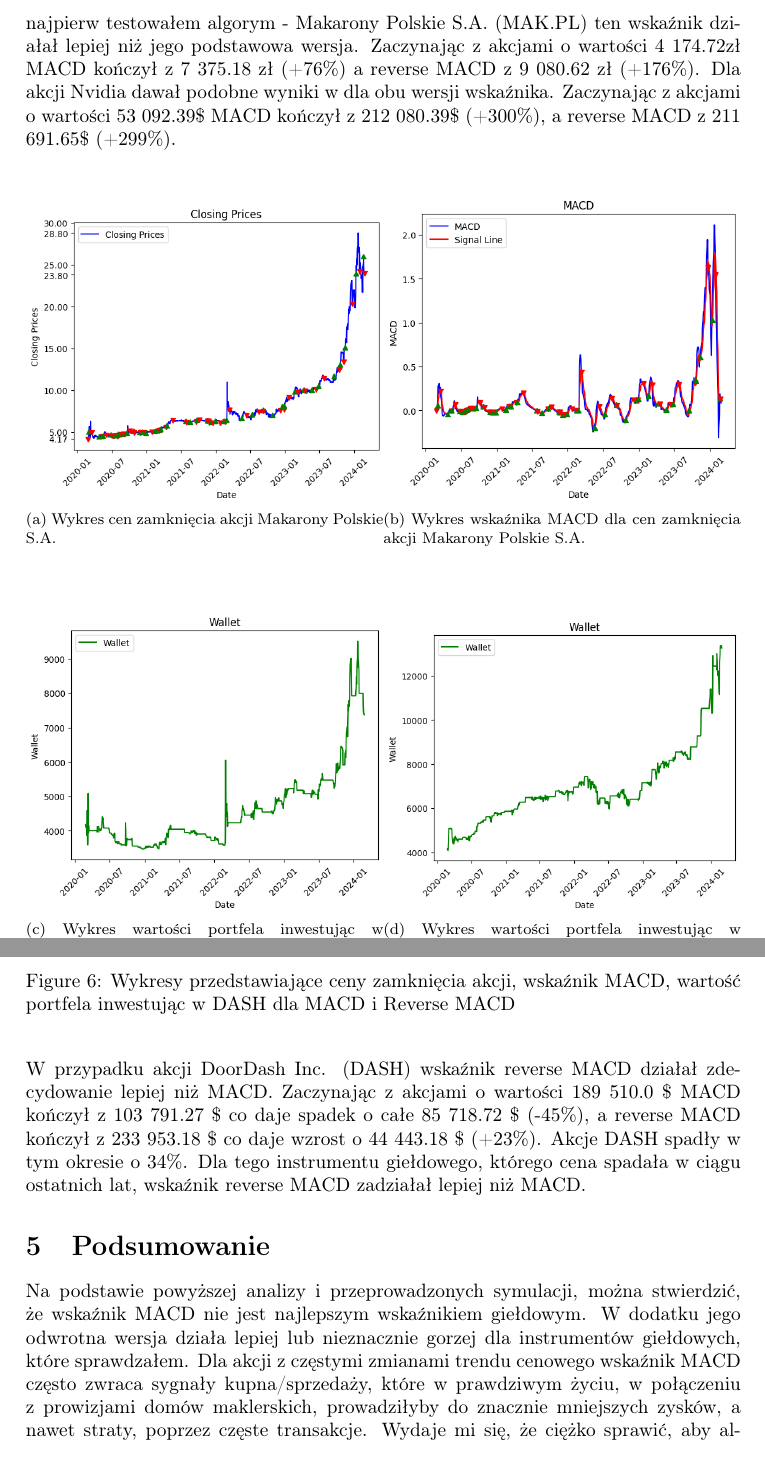
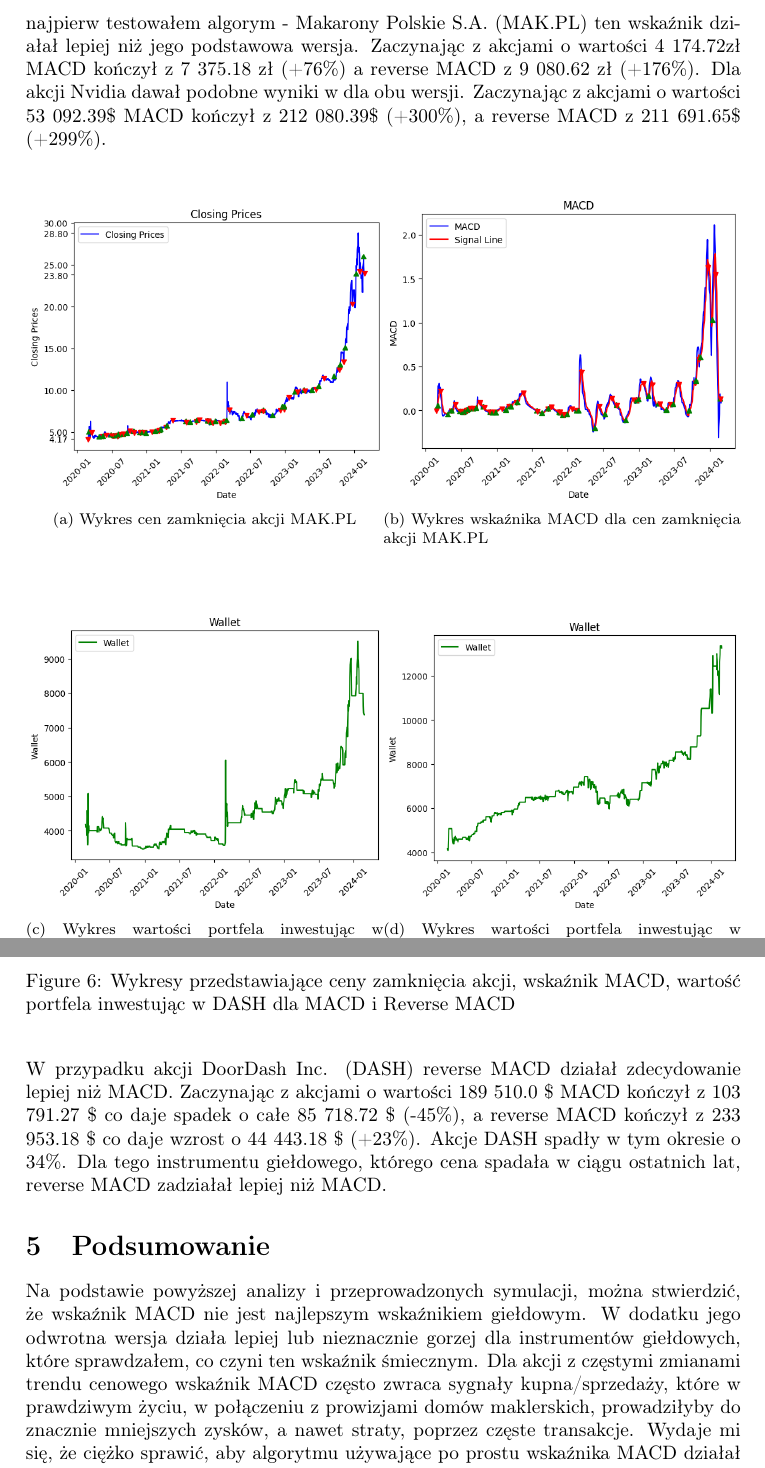
Before and after one commit to jerzyszyjut/nm-projects, a LaTeX document (macd/latex/macd.tex): two parts of pages 5 and 7 of 7, joined at a grey line, cut so that both start at the same text. The pictures show the PDF file macd/latex/macd.pdf that the author committed with the source.

Commit message:
Minor fixes to pdf

```diff
--- a/macd/latex/macd.tex
+++ b/macd/latex/macd.tex
@@ -113,13 +113,13 @@
 \begin{section}{Reverse MACD}
     W trakcie pisania symulacji popełniłem błąd, który spowodował, że ustalałem sygnały kupna i sprzedaży odwrotnie niż powinienem. Co ciekawe, dla instrumentu
     na którym najpierw testowałem algorym - Makarony Polskie S.A. (MAK.PL) ten wskaźnik działał lepiej niż jego podstawowa wersja. Zaczynając z akcjami o wartości 4 174.72zł
-    MACD kończył z 7 375.18 zł (+76\%) a reverse MACD z 9 080.62 zł (+176\%). Dla akcji Nvidia dawał podobne wyniki w dla obu wersji wskaźnika.
+    MACD kończył z 7 375.18 zł (+76\%) a reverse MACD z 9 080.62 zł (+176\%). Dla akcji Nvidia dawał podobne wyniki w dla obu wersji.
     Zaczynając z akcjami o wartości 53 092.39\$ MACD kończył z 212 080.39\$ (+300\%),
     a reverse MACD z 211 691.65\$ (+299\%).
     \begin{figure}[H]
         \centering
-        \subfloat[Wykres cen zamknięcia akcji Makarony Polskie S.A.]{\includegraphics[width=0.5\textwidth]{closing_prices_makarony_normal.png}}
-        \subfloat[Wykres wskaźnika MACD dla cen zamknięcia akcji Makarony Polskie S.A.]{\includegraphics[width=0.5\textwidth]{macd_makarony_normal.png}}
+        \subfloat[Wykres cen zamknięcia akcji MAK.PL]{\includegraphics[width=0.5\textwidth]{closing_prices_makarony_normal.png}}
+        \subfloat[Wykres wskaźnika MACD dla cen zamknięcia akcji MAK.PL]{\includegraphics[width=0.5\textwidth]{macd_makarony_normal.png}}
     \end{figure}
     \begin{figure}[H]
         \subfloat[Wykres wartości portfela inwestując w MAK.PL dla MACD w zależności od czasu]{\includegraphics[width=0.5\textwidth]{wallet_makarony_normal.png}}
@@ -144,16 +144,16 @@
         \caption{Wykresy przedstawiające ceny zamknięcia akcji, wskaźnik MACD, wartość portfela inwestując w DASH dla MACD i Reverse MACD}
     \end{figure}
 
-    W przypadku akcji DoorDash Inc. (DASH) wskaźnik reverse MACD działał zdecydowanie lepiej niż MACD. Zaczynając z akcjami o wartości 189 510.0 \$
+    W przypadku akcji DoorDash Inc. (DASH) reverse MACD działał zdecydowanie lepiej niż MACD. Zaczynając z akcjami o wartości 189 510.0 \$
     MACD kończył z 103 791.27 \$ co daje spadek o całe 85 718.72 \$ (-45\%), a reverse MACD kończył z 233 953.18 \$ co daje wzrost o 44 443.18 \$ (+23\%).
     Akcje DASH spadły w tym okresie o 34\%.
-    Dla tego instrumentu giełdowego, którego cena spadała w ciągu ostatnich lat, wskaźnik reverse MACD zadziałał lepiej niż MACD.
+    Dla tego instrumentu giełdowego, którego cena spadała w ciągu ostatnich lat, reverse MACD zadziałał lepiej niż MACD.
 \end{section}
 
 \begin{section}{Podsumowanie}
     Na podstawie powyższej analizy i przeprowadzonych symulacji, można stwierdzić, że wskaźnik MACD nie jest najlepszym wskaźnikiem giełdowym.
-    W dodatku jego odwrotna wersja działa lepiej lub nieznacznie gorzej dla instrumentów giełdowych, które sprawdzałem. Dla akcji z
-    częstymi zmianami trendu cenowego wskaźnik MACD często zwraca sygnały kupna/sprzedaży, które w prawdziwym życiu,
+    W dodatku jego odwrotna wersja działa lepiej lub nieznacznie gorzej dla instrumentów giełdowych, które sprawdzałem, co czyni ten wskaźnik śmiecznym.
+    Dla akcji z częstymi zmianami trendu cenowego wskaźnik MACD często zwraca sygnały kupna/sprzedaży, które w prawdziwym życiu,
     w połączeniu z prowizjami domów maklerskich, prowadziłyby do znacznie mniejszych zysków, a nawet straty, poprzez częste transakcje.
     Wydaje mi się, że ciężko sprawić, aby algorytmu używające po prostu wskaźnika MACD działał lepiej niż strategia "kup i trzymaj".
     Do dalszej analizy warto byłoby sprawdzić czy zmiana długości okresów może poprawić jego skuteczność.
```
Also changed, not shown: macd/latex/macd.pdf, macd/latex/macd.tex (4 more changed lines).
